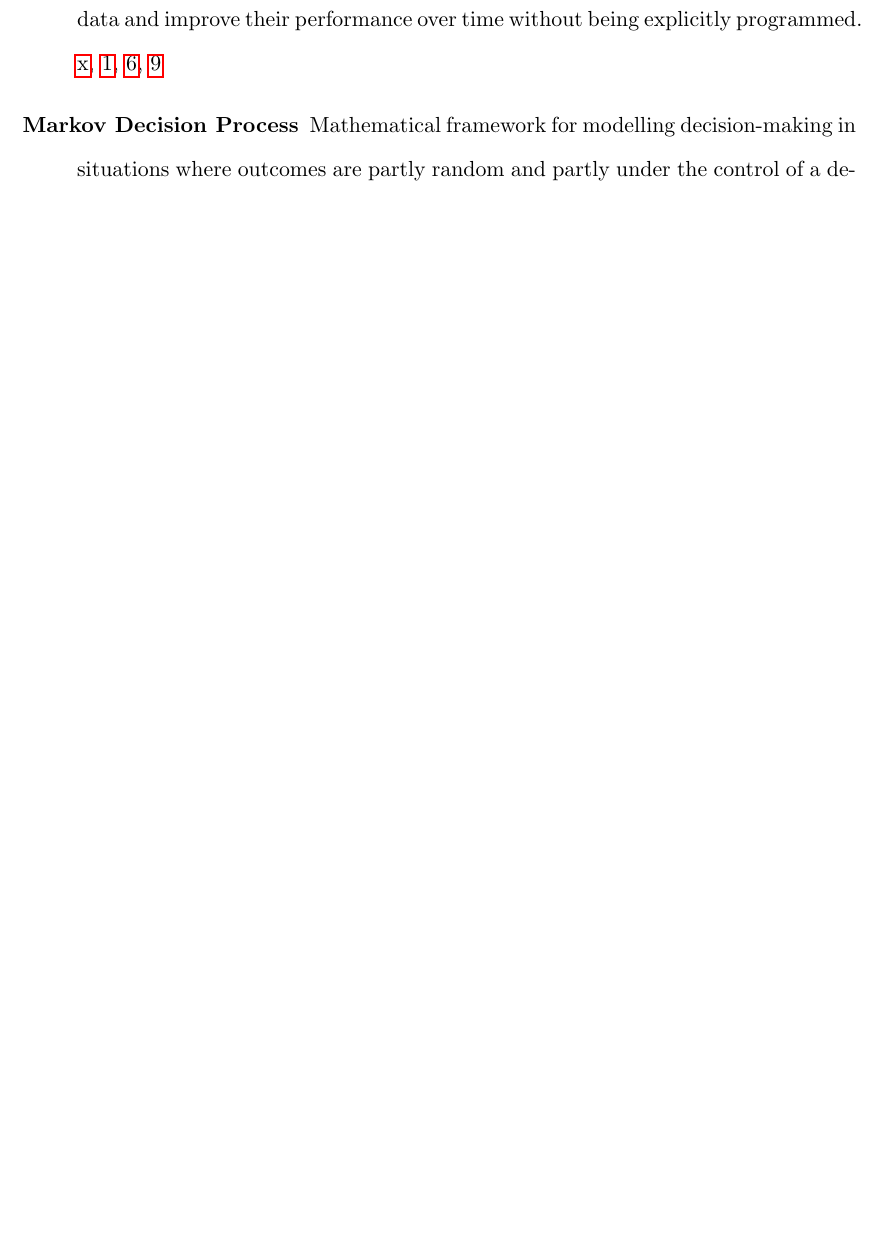
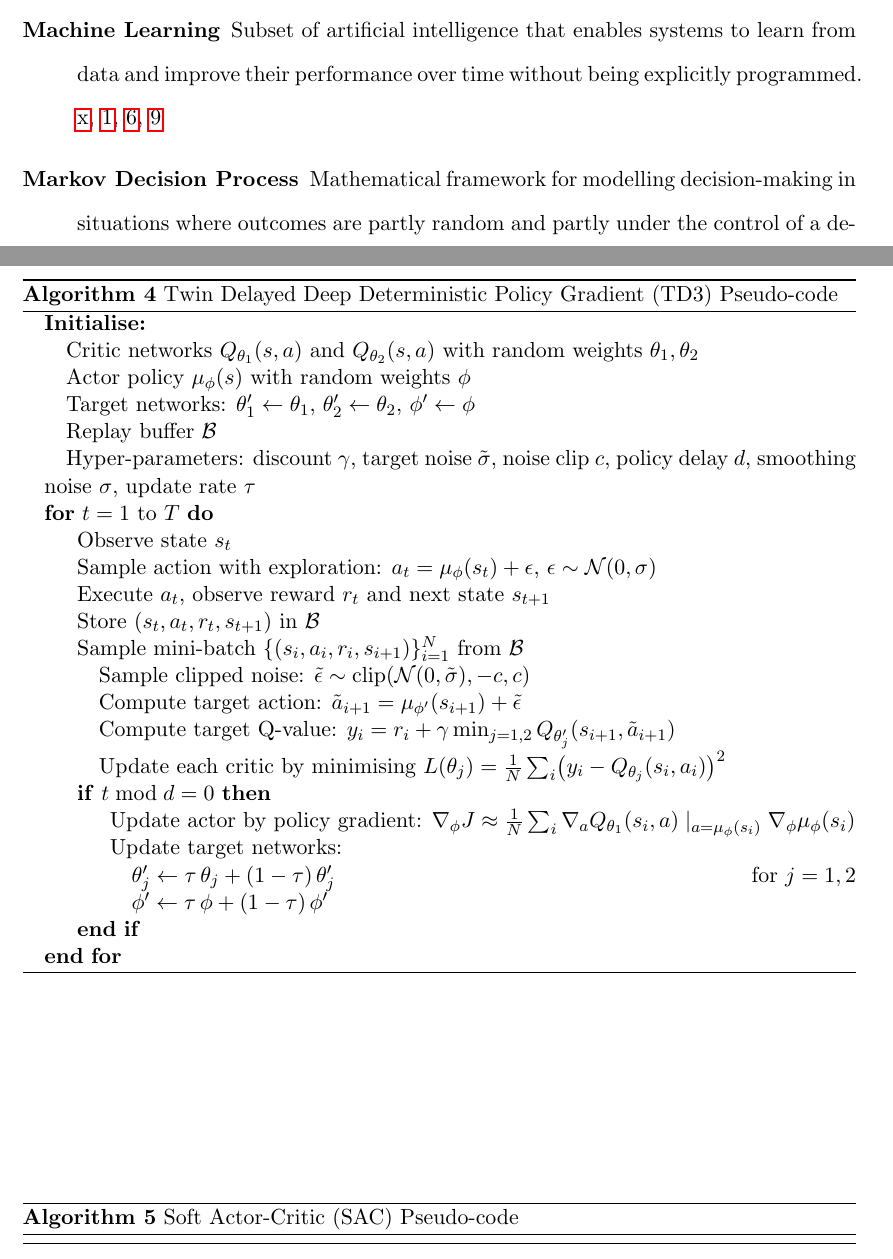
Before and after one commit to ingridpi/xdl-portfolio, a LaTeX thesis (report/Thesis.tex, which reads report/algorithms/alg_td3.tex, report/appendix/drl_algorithms.tex): part of page 12 of 49 before the commit and two parts of pages 12 and 51 of 51 after it, the two joined at a grey line, cut at the place of the change, the shorter picture padded with empty space. The pictures show the PDF file report/Thesis.pdf that the author committed with the source.

Commit message:
Add TD3 Algorithm

```diff
--- /dev/null
+++ b/report/algorithms/alg_td3.tex
@@ -0,0 +1,27 @@
+\begin{algorithmic}
+\State \textbf{Initialise:}
+\State \quad Critic networks $Q_{\theta_1}(s,a)$ and $Q_{\theta_2}(s,a)$ with random weights $\theta_1,\theta_2$
+\State \quad Actor policy $\mu_{\phi}(s)$ with random weights $\phi$
+\State \quad Target networks: $\theta_1' \leftarrow \theta_1$, $\theta_2' \leftarrow \theta_2$, $\phi' \leftarrow \phi$
+\State \quad Replay buffer $\mathcal{B}$
+\State \quad Hyper-parameters: discount $\gamma$, target noise $\tilde{\sigma}$, noise clip $c$, policy delay $d$, smoothing noise $\sigma$, update rate $\tau$
+\For{$t = 1$ to $T$}
+    \State Observe state $s_t$
+    \State Sample action with exploration: $a_t = \mu_{\phi}(s_t) + \epsilon$, $\epsilon \sim \mathcal{N}(0,\sigma)$
+    \State Execute $a_t$, observe reward $r_t$ and next state $s_{t+1}$
+    \State Store $(s_t, a_t, r_t, s_{t+1})$ in $\mathcal{B}$
+    \State Sample mini-batch $\{(s_i,a_i,r_i,s_{i+1})\}_{i=1}^N$ from $\mathcal{B}$
+    \State \quad Sample clipped noise: $\tilde{\epsilon} \sim \mathrm{clip}(\mathcal{N}(0,\tilde{\sigma}), -c, c)$
+    \State \quad Compute target action: $\tilde{a}_{i+1} = \mu_{\phi'}(s_{i+1}) + \tilde{\epsilon}$
+    \State \quad Compute target Q-value:
+        $y_i = r_i + \gamma \min_{j=1,2} Q_{\theta_j'}(s_{i+1}, \tilde{a}_{i+1})$
+    \State \quad Update each critic by minimising
+        $L(\theta_j) = \frac{1}{N}\sum_i \bigl(y_i - Q_{\theta_j}(s_i,a_i)\bigr)^2$
+    \If{$t \bmod d = 0$}
+        \State Update actor by policy gradient: $\nabla_{\phi} J \approx \frac{1}{N}\sum_i \nabla_a Q_{\theta_1}(s_i,a)\mid_{a=\mu_{\phi}(s_i)} \nabla_{\phi} \mu_{\phi}(s_i)$
+        \State Update target networks:
+        \State \quad $\theta_j' \leftarrow \tau\,\theta_j + (1-\tau)\,\theta_j'$ \hfill for $j=1,2$
+        \State \quad $\phi' \leftarrow \tau\,\phi + (1-\tau)\,\phi'$
+    \EndIf
+\EndFor
+\end{algorithmic}
--- a/report/appendix/drl_algorithms.tex
+++ b/report/appendix/drl_algorithms.tex
@@ -19,3 +19,11 @@
 \caption{Deep Deterministic Policy Gradient (DDPG) Pseudo-code}
 \input{algorithms/alg_ddpg.tex}
 \end{algorithm}
+
+\begin{algorithm}
+\label{alg:td3}
+\caption{Twin Delayed Deep Deterministic Policy Gradient (TD3) Pseudo-code}
+\input{algorithms/alg_td3.tex}
+\end{algorithm}
+
+\begin{algorithm}
```
Also changed, not shown: report/contents/background.tex (+12 -1 lines), report/Thesis.pdf, report/appendix/drl_algorithms.tex (4 more changed lines).
